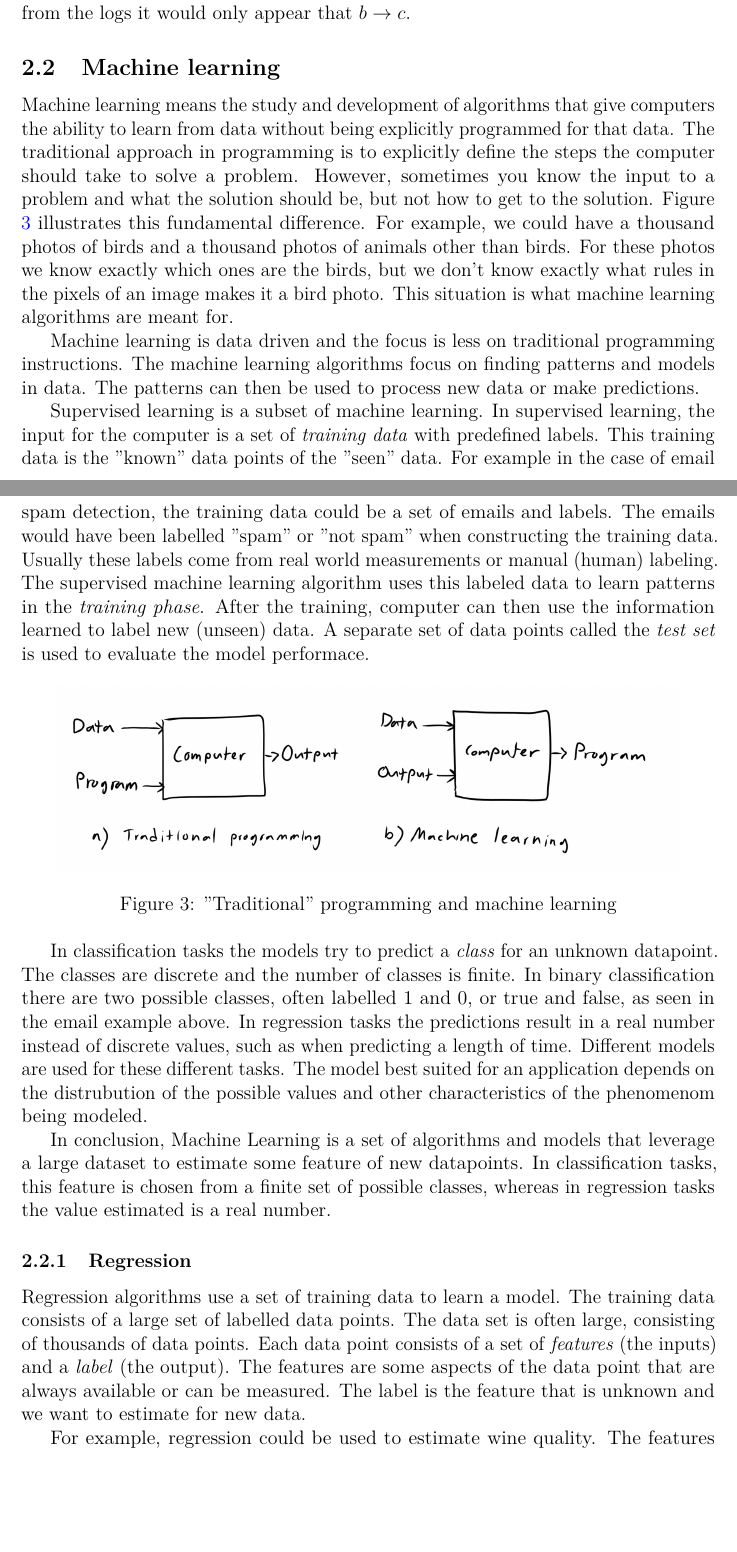
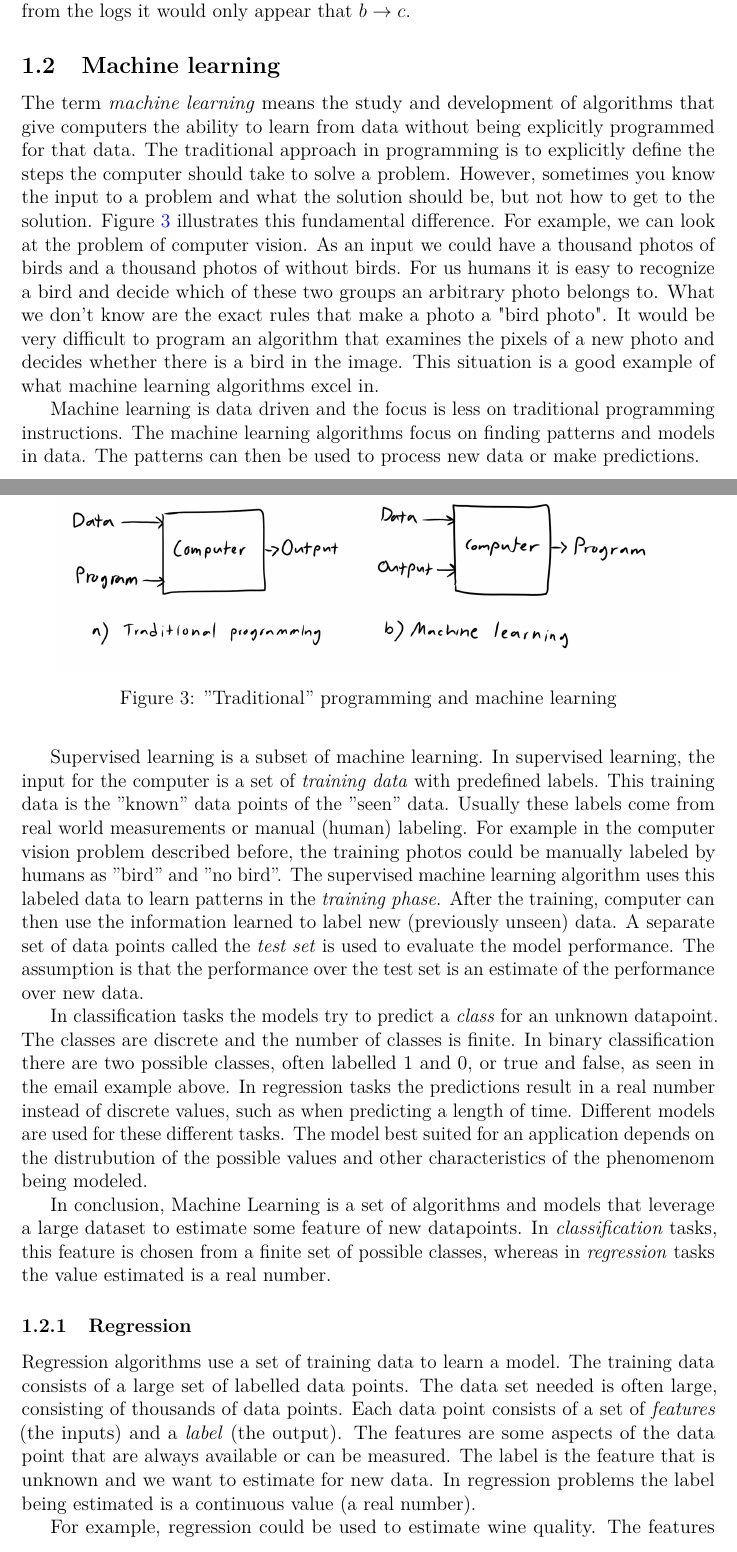
Before and after one commit to Sentri/Master-s-Thesis, a LaTeX thesis (thesis_main.tex, which reads sec2_background.tex): two parts of pages 16 and 17 of 60 before the commit and two parts of pages 6 and 7 of 13 after it, joined at a grey line, cut so that both start at the same text, the shorter picture padded with empty space. Compiled offline with pdfLaTeX.

Commit message:
Small edits

```diff
--- a/sec2_background.tex
+++ b/sec2_background.tex
@@ -181,13 +181,22 @@ For example, if $a \rightarrow b$, $b \rightarrow c$, and $a \rightarrow c$, thi
 
 \subsection{Machine learning}
 
-Machine learning means the study and development of algorithms that give computers the ability to learn from data without being explicitly programmed for that data.
+The term \textit{machine learning} means the study and development of algorithms that give computers the ability to learn from data without being explicitly programmed for that data.
 The traditional approach in programming is to explicitly define the steps the computer should take to solve a problem.
 However, sometimes you know the input to a problem and what the solution should be, but not how to get to the solution.
 Figure \ref{fig:traditionalvsml} illustrates this fundamental difference.
-For example, we could have a thousand photos of birds and a thousand photos of animals other than birds.
-For these photos we know exactly which ones are the birds, but we don't know exactly what rules in the pixels of an image makes it a bird photo.
-This situation is what machine learning algorithms are meant for.
+For example, we can look at the problem of computer vision.
+As an input we could have a thousand photos of birds and a thousand photos of without birds.
+For us humans it is easy to recognize a bird and decide which of these two groups an arbitrary photo belongs to.
+What we don't know are the exact rules that make a photo a "bird photo".
+It would be very difficult to program an algorithm that examines the pixels of a new photo and decides whether there is a bird in the image.
+This situation is a good example of what machine learning algorithms excel in.
+
+\begin{figure}[htb]
+\centering \includegraphics[width=0.9\linewidth]{gfx/figures/traditionalvsml.png}
+\caption{''Traditional'' programming and machine learning}
+\label{fig:traditionalvsml}
+\end{figure}
 
 Machine learning is data driven and the focus is less on traditional programming instructions.
 The machine learning algorithms focus on finding patterns and models in data.
@@ -195,34 +204,29 @@ The patterns can then be used to process new data or make predictions.
 
 Supervised learning is a subset of machine learning. In supervised learning, the input for the computer is a set of \textit{training data} with predefined labels.
 This training data is the ''known'' data points of the ''seen'' data.
-For example in the case of email spam detection, the training data could be a set of emails and labels.
-The emails would have been labelled ''spam'' or ''not spam'' when constructing the training data.
 Usually these labels come from real world measurements or manual (human) labeling.
-The supervised machine learning algorithm uses this labeled data to learn patterns in the \emph{training phase}. After the training, computer can then use the information learned to label new (unseen) data.
-A separate set of data points called the \emph{test set} is used to evaluate the model performace.
-
-\begin{figure}[htb]
-\centering \includegraphics[width=0.9\linewidth]{gfx/figures/traditionalvsml.png}
-\caption{''Traditional'' programming and machine learning}
-\label{fig:traditionalvsml}
-\end{figure}
+For example in the computer vision problem described before, the training photos could be manually labeled by humans as ''bird'' and ''no bird''.
+The supervised machine learning algorithm uses this labeled data to learn patterns in the \emph{training phase}. After the training, computer can then use the information learned to label new (previously unseen) data.
+A separate set of data points called the \emph{test set} is used to evaluate the model performance.
+The assumption is that the performance over the test set is an estimate of the performance over new data.
 
 In classification tasks the models try to predict a \emph{class} for an unknown datapoint. The classes are discrete and the number of classes is finite. In binary classification there are two possible classes, often labelled 1 and 0, or true and false, as seen in the email example above. In regression tasks the predictions result in a real number instead of discrete values, such as when predicting a length of time.
 Different models are used for these different tasks.
 The model best suited for an application depends on the distrubution of the possible values and other characteristics of the phenomenom being modeled.
 
 In conclusion, Machine Learning is a set of algorithms and models that leverage a large dataset to estimate some feature of new datapoints.
-In classification tasks, this feature is chosen from a finite set of possible classes, whereas in regression tasks the value estimated is a real number.
+In \textit{classification} tasks, this feature is chosen from a finite set of possible classes, whereas in \textit{regression} tasks the value estimated is a real number.
 
 \subsubsection{Regression}
 
 Regression algorithms use a set of training data to learn a model.
 The training data consists of a large set of labelled data points.
-The data set is often large, consisting of thousands of data points.
+The data set needed is often large, consisting of thousands of data points.
 Each data point consists of a set of \emph{features} (the inputs) and a \emph{label} (the output).
 The features are some aspects of the data point that are always available or can be measured.
 The label is the feature that is unknown and we want to estimate for new data.
+In regression problems the label being estimated is a continuous value (a real number).
 
 For example, regression could be used to estimate wine quality.
-The features could be some measurable aspects of the wine such as the pH-value, the amount of sugar, or the year bottled.
+The features could be some measurable aspects of the wine such as the pH-value, the amount of sugar, or the year the wine was bottled.
 The label would be a number ranging from 1 to 10 corresponding to the quality of the wine.
```
Also changed, not shown: thesis_main.tex (+6 -6 lines), sec2_background.tex (8 more changed lines).
